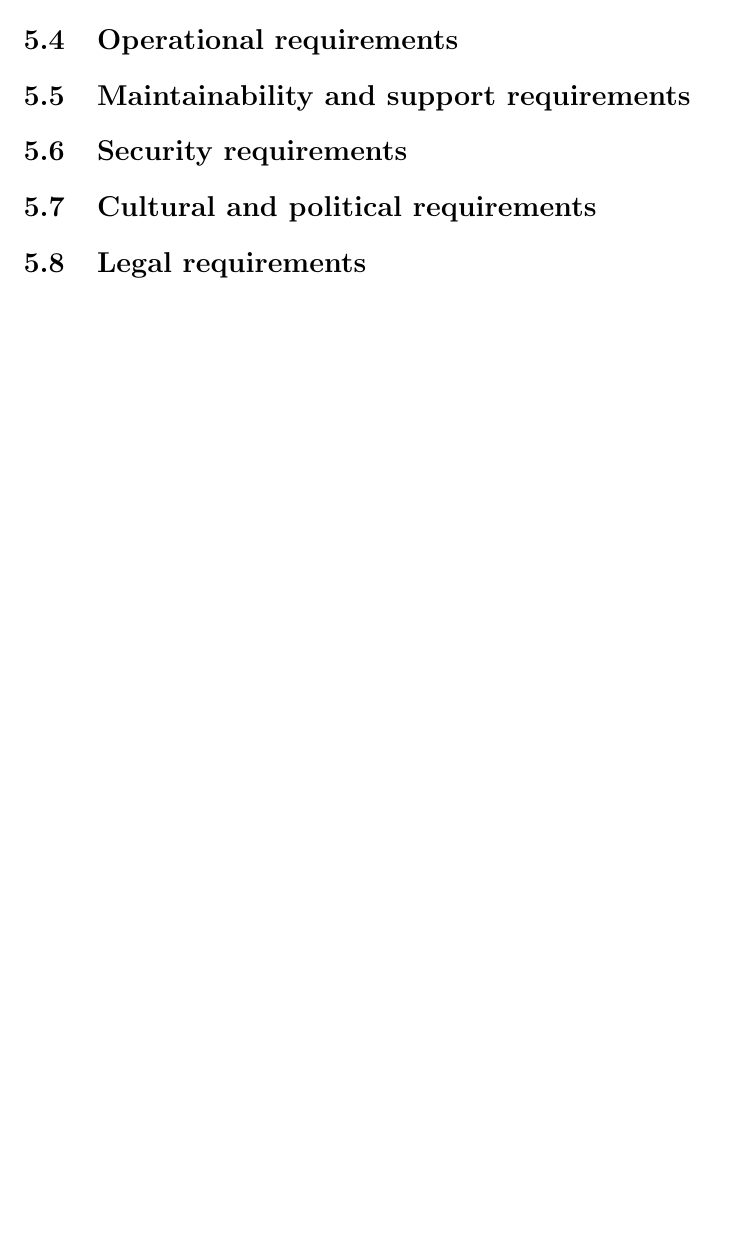
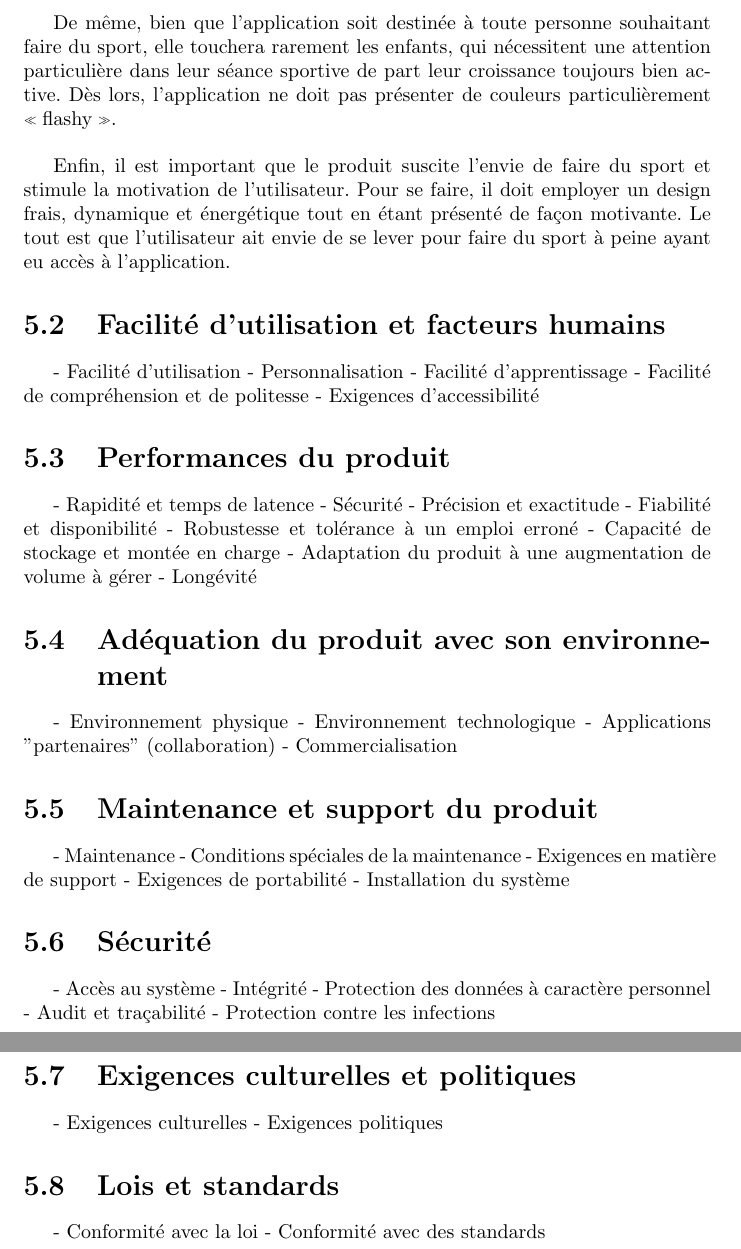
Before and after one commit to veggermo/ReCharge, a LaTeX document (CahierCharge.tex, which reads Chapitre5.tex): part of page 13 of 15 before the commit and two parts of pages 15 and 16 of 18 after it, the two joined at a grey line, cut at the place of the change, the shorter picture padded with empty space. Compiled offline with pdfLaTeX.

Commit message:
Chapitre 5 - Point 1

```diff
--- a/Chapitre5.tex
+++ b/Chapitre5.tex
@@ -6,6 +9,5 @@
 
-\section{Performance requirements}
+\'Etant donné que l'étude de partenariat n'a été menée que dans le cadre de la Belgique, notamment en Wallonie, il est normal que les interfaces soient définies, dans un premier temps, en français. Cependant, afin de toucher plus de monde, il est nécessaire de traduire ces interfaces le plus vite possible dans des langues plus accessibles (l'anglais, principalement, afin de devenir rapidement international).\\
 
-\section{Operational requirements}
+La Figure \ref{fig:interfaces} montre des prototypes d'interfaces (qui ont d'ailleurs été plus détaillés dans le chapitre précédent). Ces IHM sont en accord avec la vision que le produit doit avoir : simples, sobres et efficaces.
 
-\section{Maintainability and support requirements}
@@ -12,6 +25,54 @@
 
-\section{Security requirements}
+\subsection*{Style et packaging du produit}
+S'il est difficilement envisageable de définir un packaging pour une application mobile, il est néanmoins primordial que le produit respecte quelques conditions de style afin d'être un succès une fois lancé sur le marché.\\
 
-\section{Cultural and political requirements}
+Ainsi, le produit doit avoir l'air moderne et dynamique. Il est donc nécessaire que ce dernier respecte les dernières tendances en matière d'applications mobiles afin de se frayer un chemin aisé sur le marché et ne pas être désuet avant même d'avoir existé.\\
 
-\section{Legal requirements}
+De même, bien que l'application soit destinée à toute personne souhaitant faire du sport, elle touchera rarement les enfants, qui nécessitent une attention particulière dans leur séance sportive de part leur croissance toujours bien active. Dès lors, l'application ne doit pas présenter de couleurs particulièrement \og flashy \fg{}.\\
+
+Enfin, il est important que le produit suscite l'envie de faire du sport et stimule la motivation de l'utilisateur. Pour se faire, il doit employer un design frais, dynamique et énergétique tout en étant présenté de façon motivante. Le tout est que l'utilisateur ait envie de se lever pour faire du sport à peine ayant eu accès à l'application.
+
+\section{Facilité d'utilisation et facteurs humains}
+- Facilité d'utilisation
+- Personnalisation
+- Facilité d'apprentissage
+- Facilité de compréhension et de politesse
+- Exigences d'accessibilité
+
+\section{Performances du produit}
+- Rapidité et temps de latence
+- Sécurité
+- Précision et exactitude
+- Fiabilité et disponibilité
+- Robustesse et tolérance à un emploi erroné
+- Capacité de stockage et montée en charge
+- Adaptation du produit à une augmentation de volume à gérer
+- Longévité
+
+\section{Adéquation du produit avec son environnement}
+- Environnement physique
+- Environnement technologique
+- Applications "partenaires" (collaboration)
+- Commercialisation
+
+\section{Maintenance et support du produit}
+- Maintenance
+- Conditions spéciales de la maintenance
+- Exigences en matière de support
+- Exigences de portabilité
+- Installation du système
+
+\section{Sécurité}
+- Accès au système
+- Intégrité
+- Protection des données à caractère personnel
+- Audit et traçabilité
+- Protection contre les infections
+
+\section{Exigences culturelles et politiques}
+- Exigences culturelles
+- Exigences politiques
+
+\section{Lois et standards}
+- Conformité avec la loi
+- Conformité avec des standards
```
Also changed, not shown: CahierCharge.pdf, Chapitre5.tex (20 more changed lines), 6 other files.
